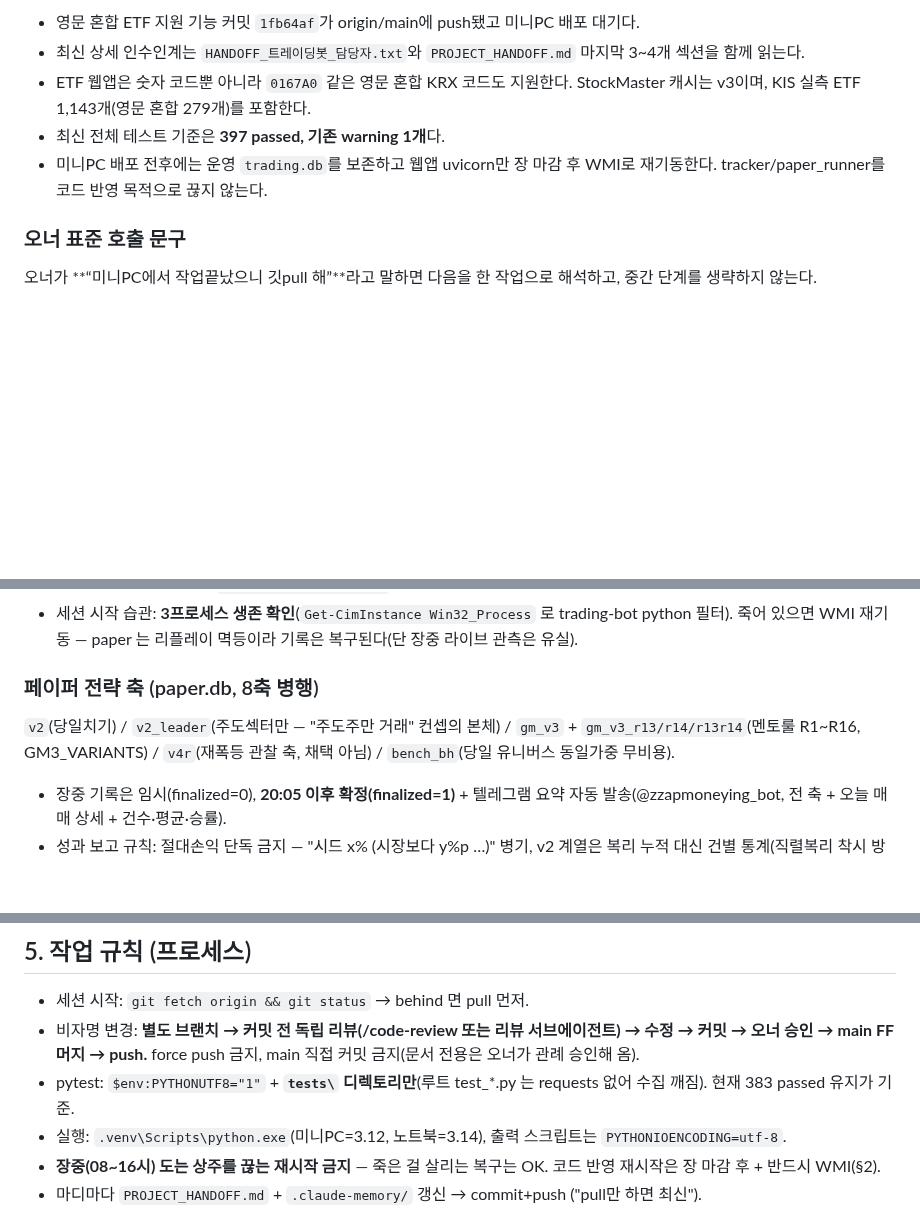
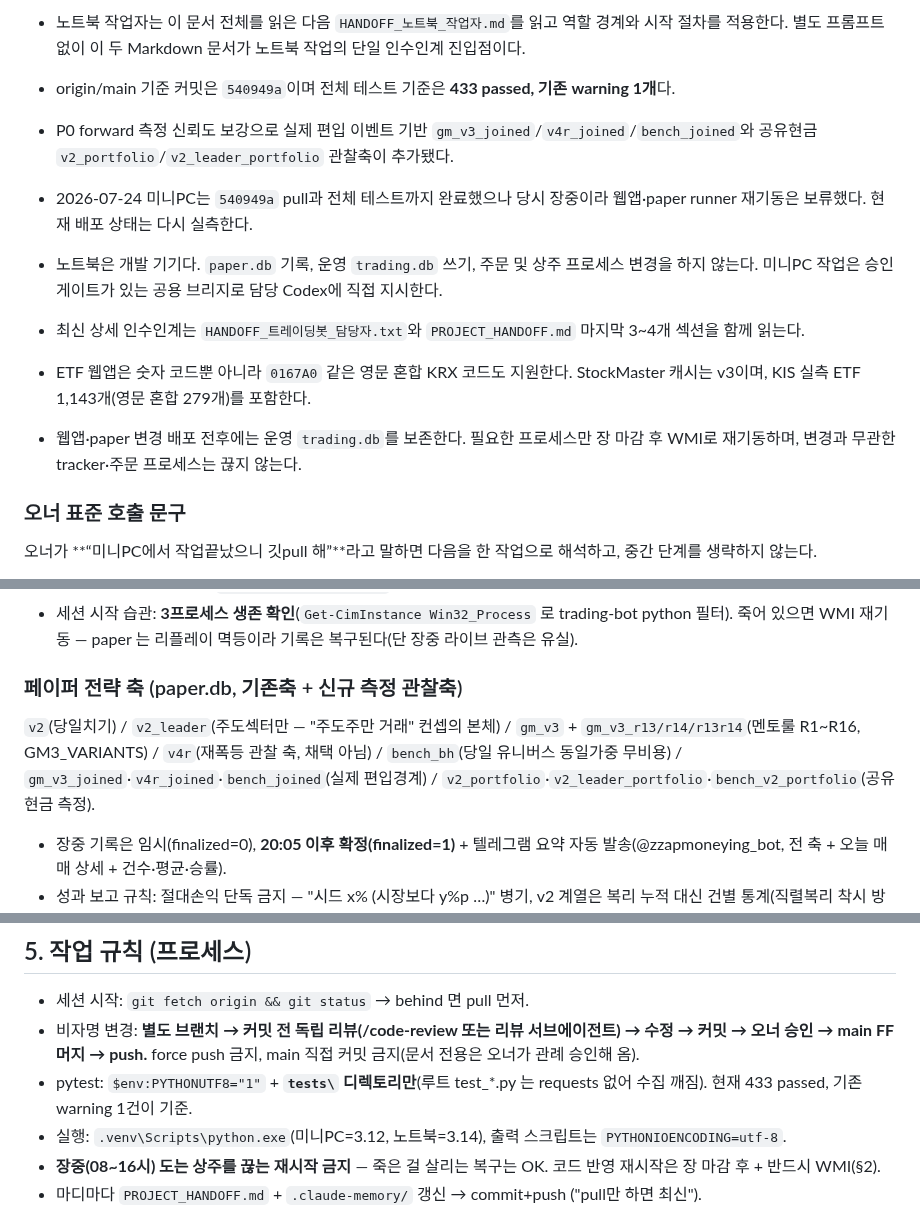
Before and after one commit to Metrokid25/trading-bot, a Markdown page: HANDOFF_AI작업자.md, 3 parts joined by grey strips. Drawn GitHub-style; blank space fills up the shorter version.

```diff
--- a/HANDOFF_AI작업자.md
+++ b/HANDOFF_AI작업자.md
@@ -4,12 +4,24 @@
 
-- 영문 혼합 ETF 지원 기능 커밋 `1fb64af`가 origin/main에 push됐고 미니PC 배포 대기다.
+- 노트북 작업자는 이 문서 전체를 읽은 다음 `HANDOFF_노트북_작업자.md`를 읽고
+  역할 경계와 시작 절차를 적용한다. 별도 프롬프트 없이 이 두 Markdown 문서가
+  노트북 작업의 단일 인수인계 진입점이다.
+- origin/main 기준 커밋은 `540949a`이며 전체 테스트 기준은
+  **433 passed, 기존 warning 1개**다.
+- P0 forward 측정 신뢰도 보강으로 실제 편입 이벤트 기반
+  `gm_v3_joined`/`v4r_joined`/`bench_joined`와 공유현금
+  `v2_portfolio`/`v2_leader_portfolio` 관찰축이 추가됐다.
+- 2026-07-24 미니PC는 `540949a` pull과 전체 테스트까지 완료했으나 당시
+  장중이라 웹앱·paper runner 재기동은 보류했다. 현재 배포 상태는 다시 실측한다.
+- 노트북은 개발 기기다. `paper.db` 기록, 운영 `trading.db` 쓰기, 주문 및 상주
+  프로세스 변경을 하지 않는다. 미니PC 작업은 승인 게이트가 있는 공용 브리지로
+  담당 Codex에 직접 지시한다.
+
 - 최신 상세 인수인계는 `HANDOFF_트레이딩봇_담당자.txt`와
   `PROJECT_HANDOFF.md` 마지막 3~4개 섹션을 함께 읽는다.
 - ETF 웹앱은 숫자 코드뿐 아니라 `0167A0` 같은 영문 혼합 KRX 코드도 지원한다.
   StockMaster 캐시는 v3이며, KIS 실측 ETF 1,143개(영문 혼합 279개)를 포함한다.
-- 최신 전체 테스트 기준은 **397 passed, 기존 warning 1개**다.
-- 미니PC 배포 전후에는 운영 `trading.db`를 보존하고 웹앱 uvicorn만 장 마감 후
-  WMI로 재기동한다. tracker/paper_runner를 코드 반영 목적으로 끊지 않는다.
+- 웹앱·paper 변경 배포 전후에는 운영 `trading.db`를 보존한다. 필요한 프로세스만
+  장 마감 후 WMI로 재기동하며, 변경과 무관한 tracker·주문 프로세스는 끊지 않는다.
 
 ### 오너 표준 호출 문구
 
@@ -70,10 +82,12 @@
   trading-bot python 필터). 죽어 있으면 WMI 재기동 — paper 는 리플레이 멱등이라
   기록은 복구된다(단 장중 라이브 관측은 유실).
 
-### 페이퍼 전략 축 (paper.db, 8축 병행)
+### 페이퍼 전략 축 (paper.db, 기존축 + 신규 측정 관찰축)
 `v2`(당일치기) / `v2_leader`(주도섹터만 — "주도주만 거래" 컨셉의 본체) /
 `gm_v3` + `gm_v3_r13/r14/r13r14`(멘토룰 R1~R16, GM3_VARIANTS) /
-`v4r`(재폭등 관찰 축, 채택 아님) / `bench_bh`(당일 유니버스 동일가중 무비용).
+`v4r`(재폭등 관찰 축, 채택 아님) / `bench_bh`(당일 유니버스 동일가중 무비용) /
+`gm_v3_joined`·`v4r_joined`·`bench_joined`(실제 편입경계) /
+`v2_portfolio`·`v2_leader_portfolio`·`bench_v2_portfolio`(공유현금 측정).
 - 장중 기록은 임시(finalized=0), **20:05 이후 확정(finalized=1)** + 텔레그램
   요약 자동 발송(@zzapmoneying_bot, 전 축 + 오늘 매매 상세 + 건수·평균·승률).
 - 성과 보고 규칙: 절대손익 단독 금지 — "시드 x% (시장보다 y%p …)" 병기,
@@ -124,7 +138,7 @@
   서브에이전트) → 수정 → 커밋 → 오너 승인 → main FF 머지 → push.**
   force push 금지, main 직접 커밋 금지(문서 전용은 오너가 관례 승인해 옴).
 - pytest: `$env:PYTHONUTF8="1"` + **`tests\` 디렉토리만**(루트 test_*.py 는
-  requests 없어 수집 깨짐). 현재 383 passed 유지가 기준.
+  requests 없어 수집 깨짐). 현재 433 passed, 기존 warning 1건이 기준.
 - 실행: `.venv\Scripts\python.exe`(미니PC=3.12, 노트북=3.14),
   출력 스크립트는 `PYTHONIOENCODING=utf-8`.
 - **장중(08~16시) 도는 상주를 끊는 재시작 금지** — 죽은 걸 살리는 복구는 OK.
```
Also changed, not shown: other parts of HANDOFF_AI작업자.md (+1 -1 lines), HANDOFF_노트북_작업자.md (added, +126 -0 lines), PROJECT_HANDOFF.md (+24 -5 lines).
